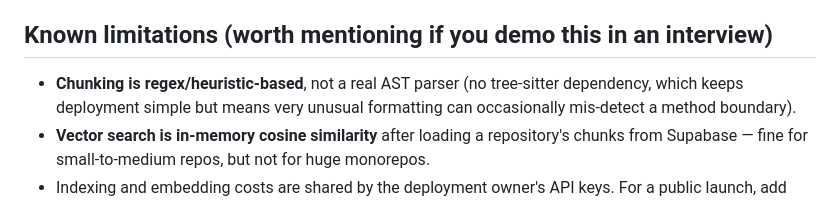
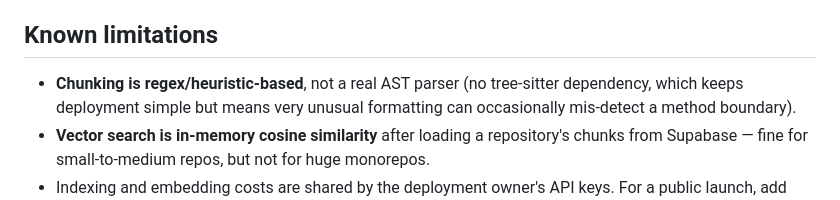
Before and after one commit to Nav-neetKr/AskMyCodebase, a Markdown page: README.md, the part around the change. Rendered like a GitHub page.

Commit message:
Update Known limitations section in README
Removed 'worth mentioning if you demo this in an interview' from Known limitations section.

```diff
--- a/README.md
+++ b/README.md
@@ -93,7 +93,7 @@ extended inactivity and it has a 500 MB database limit.
 - This version accepts public HTTPS GitHub repository URLs only; it does not
   accept or retain GitHub credentials for private Git repositories.
 
-## Known limitations (worth mentioning if you demo this in an interview)
+## Known limitations
 
 - **Chunking is regex/heuristic-based**, not a real AST parser (no tree-sitter
   dependency, which keeps deployment simple but means very unusual formatting
```
